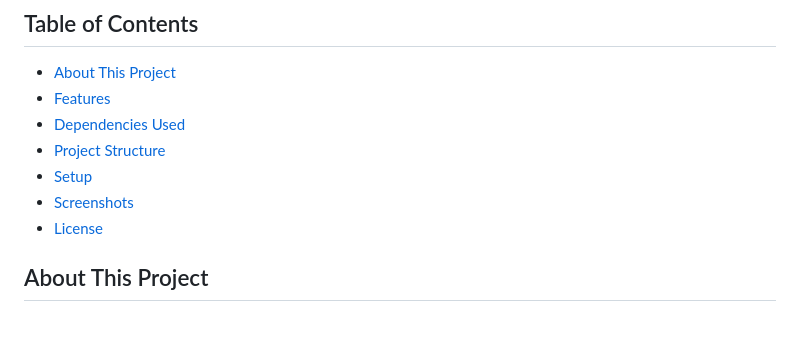
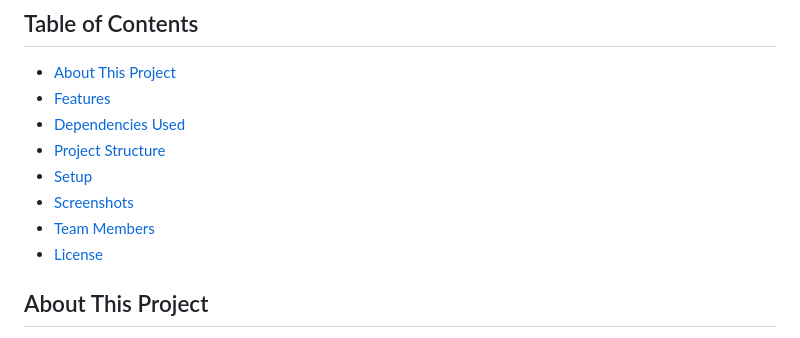
Before and after one commit to Fadzaa/flutter-pancasila-aceh, a Markdown page: README.md, the part around the change. Drawn GitHub-style.

```diff
--- a/README.md
+++ b/README.md
@@ -10,6 +10,7 @@ AcehKu is a website dedicated to showcasing Aceh's cultural heritage, including
 - [Project Structure](#project-structure)
 - [Setup](#setup)
 - [Screenshots](#screenshots)
+- [Team Members](#team-members)
 - [License](#license)
 
 ## About This Project
```
